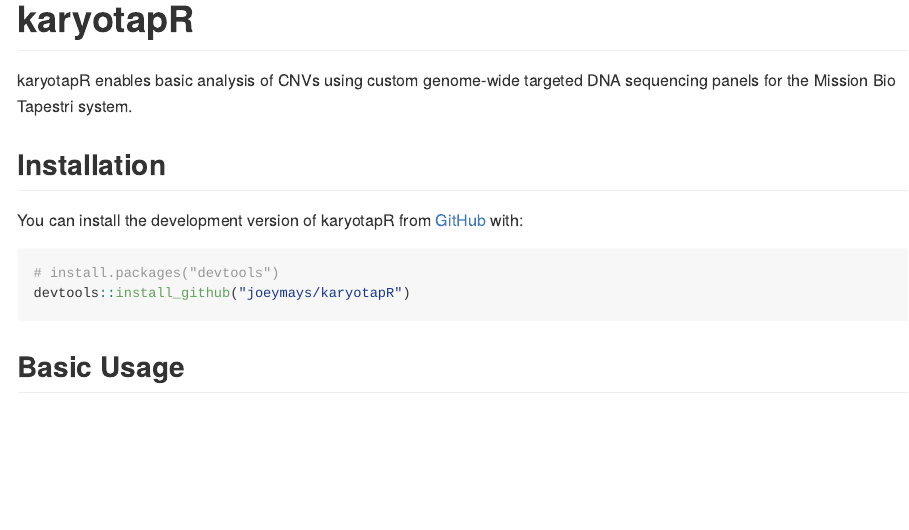
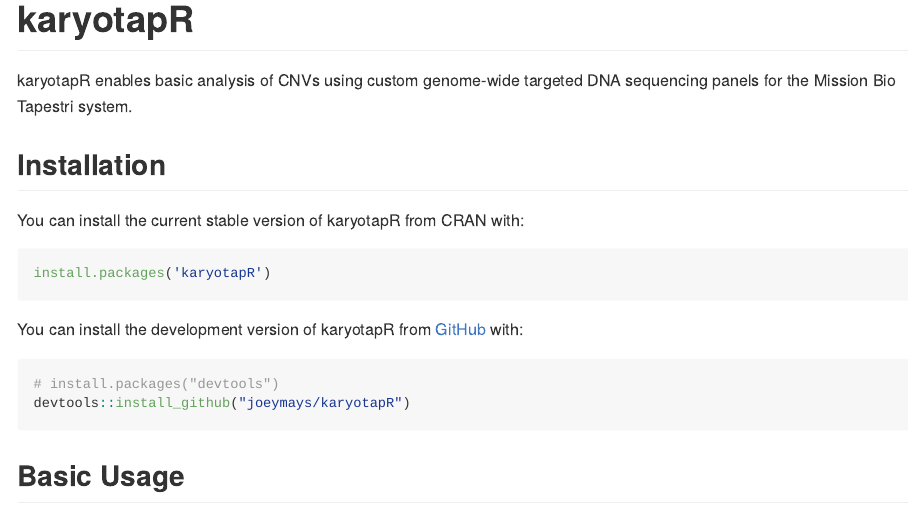
Before and after one commit to joeymays/karyotapR, an R Markdown document (README.Rmd): the page in a window 1100 px wide, from its top. The pictures show the output file README.md that the author committed with the source, drawn offline in the style of GitHub; long lines of code are wrapped; badge pictures from the web are left out.

Commit message:
readme and description updates

````diff
--- a/README.Rmd
+++ b/README.Rmd
@@ -22,6 +22,13 @@
 karyotapR enables basic analysis of CNVs using custom genome-wide targeted DNA sequencing panels for the Mission Bio Tapestri system.
 
 ## Installation
+
+You can install the current stable version of karyotapR from
+CRAN with:
+
+```r
+install.packages('karyotapR')
+```
 
 You can install the development version of karyotapR from [GitHub](https://github.com/joeymays/karyotapR) with:
 
````
Also changed, not shown: README.md, 3 other files.
